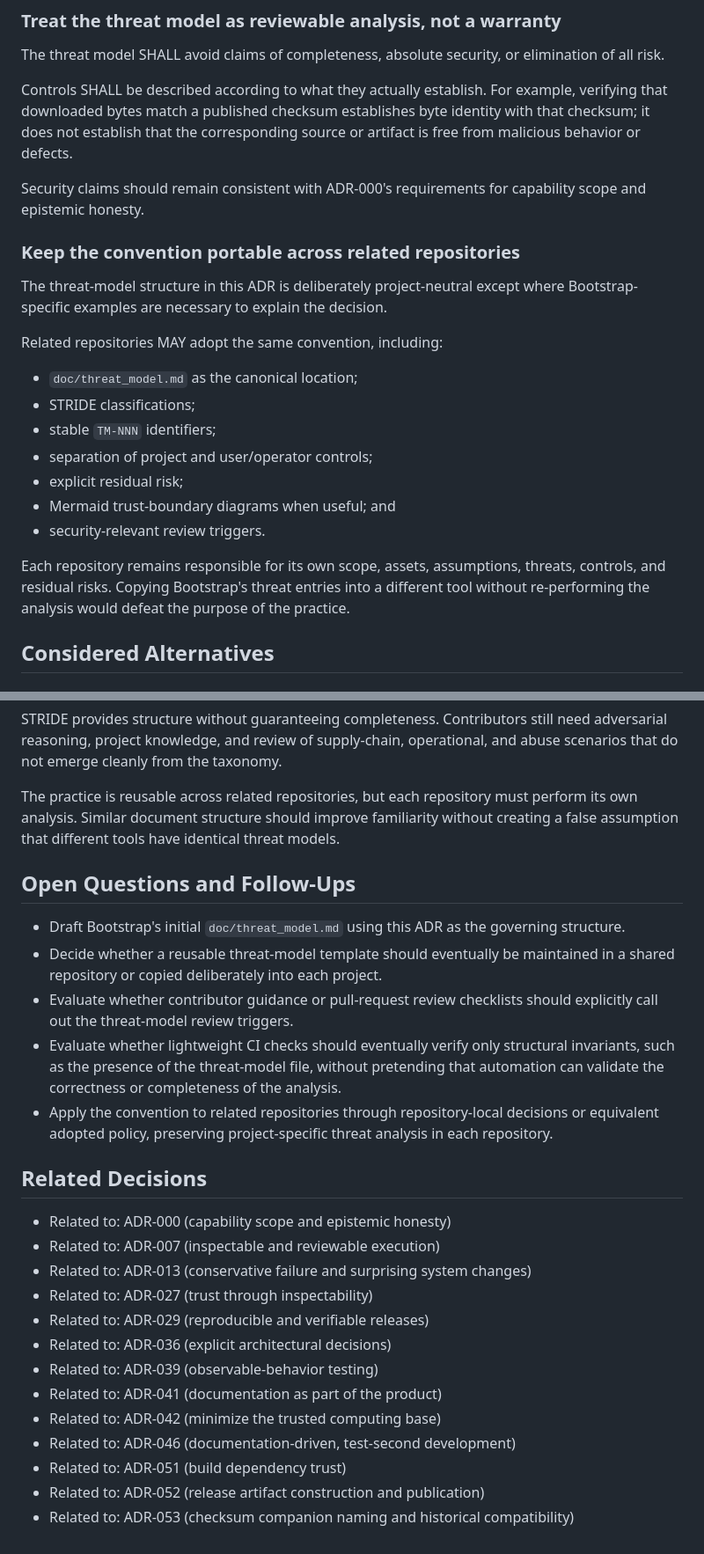
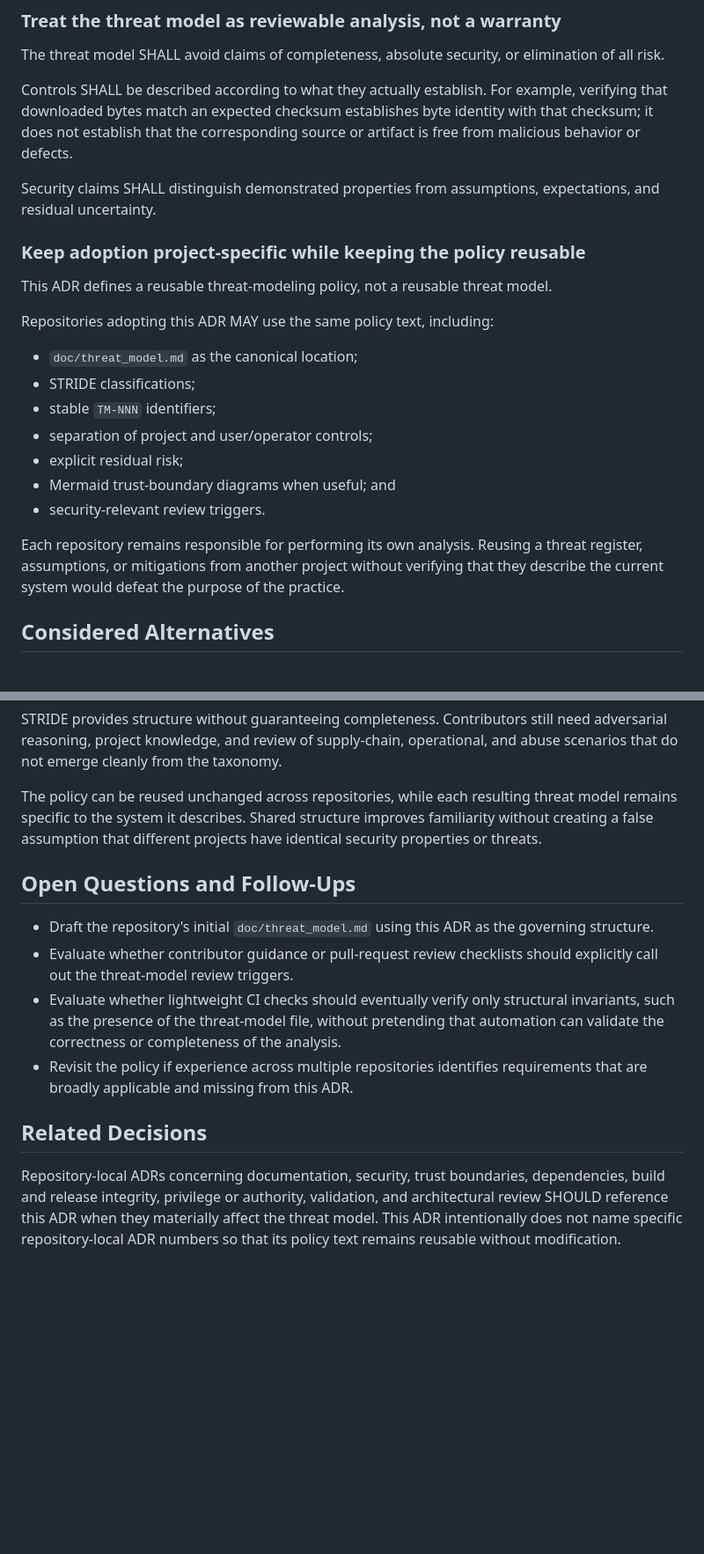
Before and after one commit to wesley-dean/bootstrap, a Markdown page: doc/adr/ADR-054-Maintain-a-STRIDE-Based-Threat-Model.md, 2 parts joined by grey strips. Shown at 88% size. Drawn GitHub-style; blank space fills up the shorter version.

```diff
--- a/doc/adr/ADR-054-Maintain-a-STRIDE-Based-Threat-Model.md
+++ b/doc/adr/ADR-054-Maintain-a-STRIDE-Based-Threat-Model.md
@@ -357,19 +358,18 @@ The threat model SHALL avoid claims of completeness, absolute security, or
 elimination of all risk.
 
 Controls SHALL be described according to what they actually establish.  For
-example, verifying that downloaded bytes match a published checksum establishes
+example, verifying that downloaded bytes match an expected checksum establishes
 byte identity with that checksum; it does not establish that the corresponding
 source or artifact is free from malicious behavior or defects.
 
-Security claims should remain consistent with ADR-000's requirements for
-capability scope and epistemic honesty.
+Security claims SHALL distinguish demonstrated properties from assumptions,
+expectations, and residual uncertainty.
 
-### Keep the convention portable across related repositories
+### Keep adoption project-specific while keeping the policy reusable
 
-The threat-model structure in this ADR is deliberately project-neutral except
-where Bootstrap-specific examples are necessary to explain the decision.
+This ADR defines a reusable threat-modeling policy, not a reusable threat model.
 
-Related repositories MAY adopt the same convention, including:
+Repositories adopting this ADR MAY use the same policy text, including:
 
 - `doc/threat_model.md` as the canonical location;
 - STRIDE classifications;
@@ -379,9 +379,9 @@ Related repositories MAY adopt the same convention, including:
 - Mermaid trust-boundary diagrams when useful; and
 - security-relevant review triggers.
 
-Each repository remains responsible for its own scope, assets, assumptions,
-threats, controls, and residual risks.  Copying Bootstrap's threat entries into a
-different tool without re-performing the analysis would defeat the purpose of the
+Each repository remains responsible for performing its own analysis.  Reusing a
+threat register, assumptions, or mitigations from another project without
+verifying that they describe the current system would defeat the purpose of the
 practice.
 
 ## Considered Alternatives
@@ -490,38 +502,27 @@ STRIDE provides structure without guaranteeing completeness.  Contributors still
 need adversarial reasoning, project knowledge, and review of supply-chain,
 operational, and abuse scenarios that do not emerge cleanly from the taxonomy.
 
-The practice is reusable across related repositories, but each repository must
-perform its own analysis.  Similar document structure should improve familiarity
-without creating a false assumption that different tools have identical threat
-models.
+The policy can be reused unchanged across repositories, while each resulting
+threat model remains specific to the system it describes.  Shared structure
+improves familiarity without creating a false assumption that different projects
+have identical security properties or threats.
 
 ## Open Questions and Follow-Ups
 
-- Draft Bootstrap's initial `doc/threat_model.md` using this ADR as the governing
-  structure.
-- Decide whether a reusable threat-model template should eventually be maintained
-  in a shared repository or copied deliberately into each project.
+- Draft the repository's initial `doc/threat_model.md` using this ADR as the
+  governing structure.
 - Evaluate whether contributor guidance or pull-request review checklists should
   explicitly call out the threat-model review triggers.
 - Evaluate whether lightweight CI checks should eventually verify only structural
   invariants, such as the presence of the threat-model file, without pretending
   that automation can validate the correctness or completeness of the analysis.
-- Apply the convention to related repositories through repository-local decisions
-  or equivalent adopted policy, preserving project-specific threat analysis in
-  each repository.
+- Revisit the policy if experience across multiple repositories identifies
+  requirements that are broadly applicable and missing from this ADR.
 
 ## Related Decisions
 
-- Related to: ADR-000 (capability scope and epistemic honesty)
-- Related to: ADR-007 (inspectable and reviewable execution)
-- Related to: ADR-013 (conservative failure and surprising system changes)
-- Related to: ADR-027 (trust through inspectability)
-- Related to: ADR-029 (reproducible and verifiable releases)
-- Related to: ADR-036 (explicit architectural decisions)
-- Related to: ADR-039 (observable-behavior testing)
-- Related to: ADR-041 (documentation as part of the product)
-- Related to: ADR-042 (minimize the trusted computing base)
-- Related to: ADR-046 (documentation-driven, test-second development)
-- Related to: ADR-051 (build dependency trust)
-- Related to: ADR-052 (release artifact construction and publication)
-- Related to: ADR-053 (checksum companion naming and historical compatibility)
+Repository-local ADRs concerning documentation, security, trust boundaries,
+dependencies, build and release integrity, privilege or authority, validation,
+and architectural review SHOULD reference this ADR when they materially affect
+the threat model.  This ADR intentionally does not name specific repository-local
+ADR numbers so that its policy text remains reusable without modification.
```
Also changed, not shown: other parts of doc/adr/ADR-054-Maintain-a-STRIDE-Based-Threat-Model.md (+77 -64 lines).
